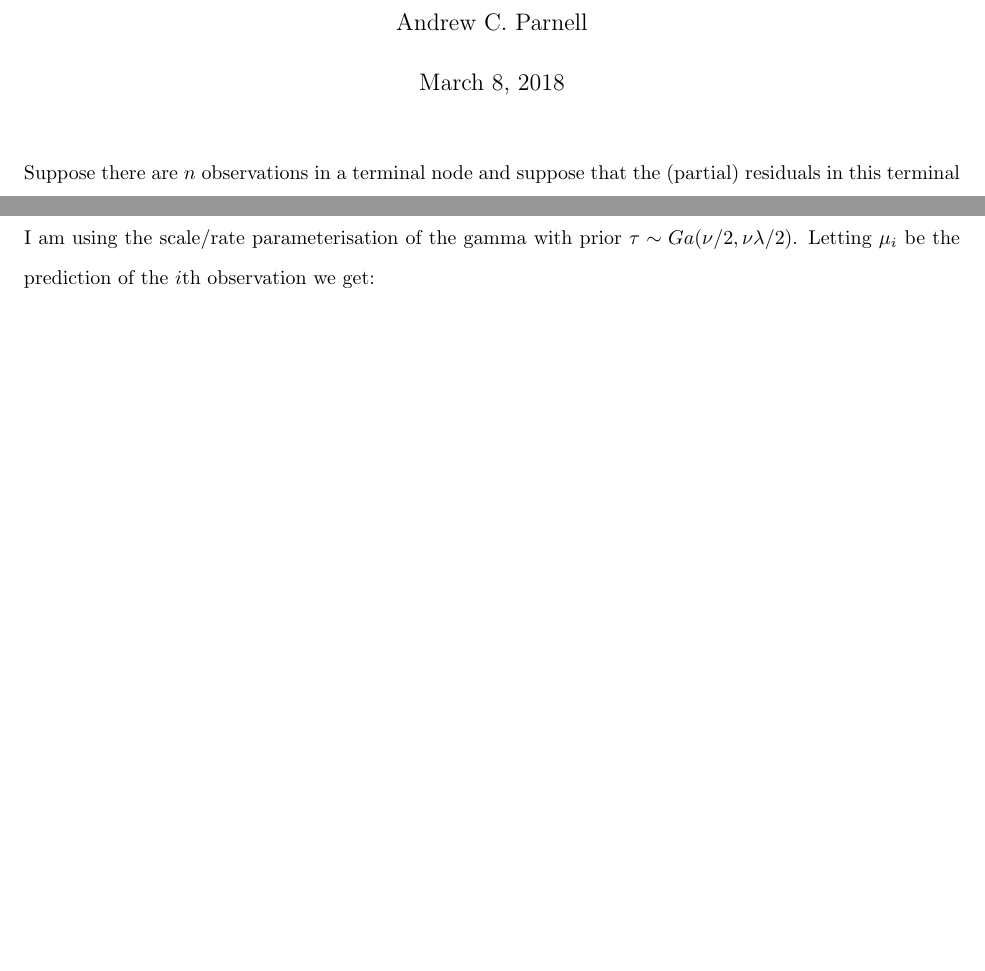
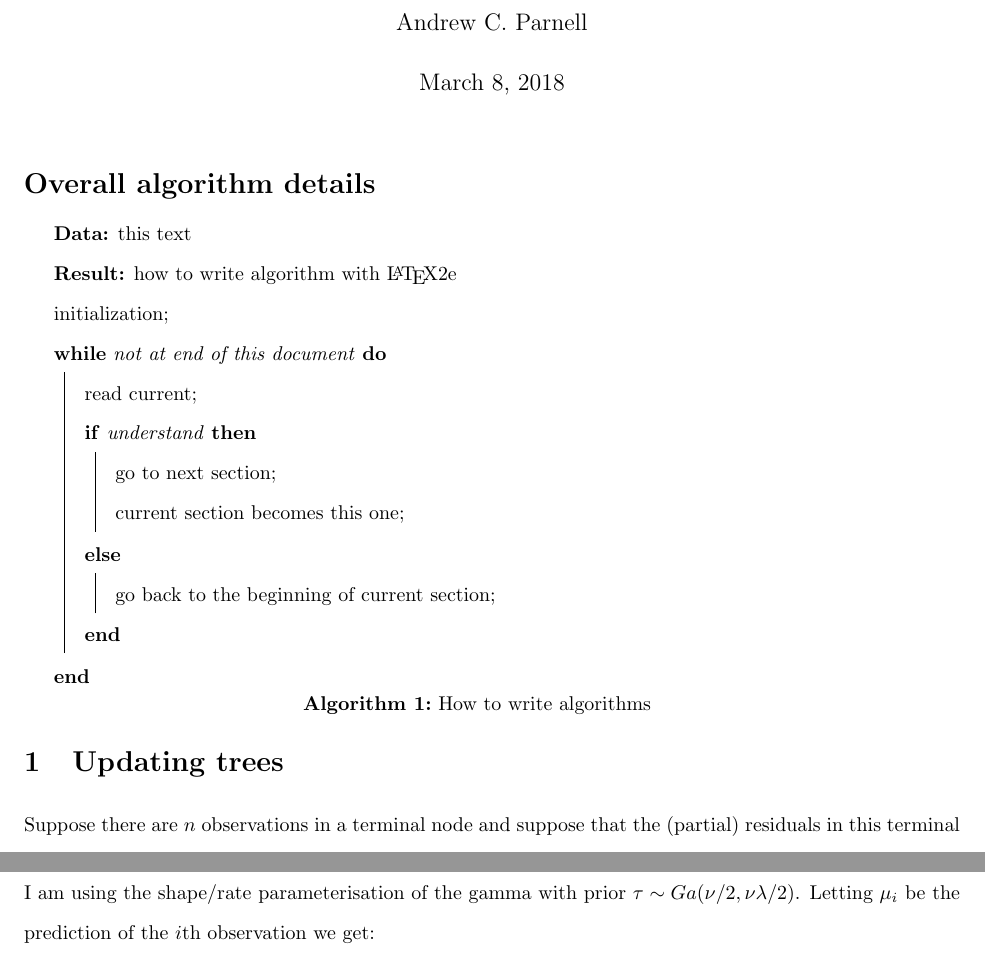
Before and after one commit to andrewcparnell/rBART, a LaTeX document (maths_dec17/Maths_Dec17.tex): two parts of pages 1 and 4 of 5, joined at a grey line, cut so that both start at the same text, the shorter picture padded with empty space. Compiled offline with pdfLaTeX.

Commit message:
Started algorithm and changed rBART defaults

```diff
--- a/maths_dec17/Maths_Dec17.tex
+++ b/maths_dec17/Maths_Dec17.tex
@@ -5,6 +5,7 @@
 \usepackage{amsmath}
 \usepackage{indentfirst}
 \usepackage{setspace}
+\usepackage[]{algorithm2e}
 
 \DeclareMathOperator{\var}{var}
 \DeclareMathOperator{\cov}{cov}
@@ -21,6 +22,27 @@
 \title{BART MCMC updates}
 \author{Andrew C. Parnell}
 \maketitle
+
+
+\section*{Overall algorithm details}
+
+\begin{algorithm}[H]
+ \KwData{this text}
+ \KwResult{how to write algorithm with \LaTeX2e }
+ initialization\;
+ \While{not at end of this document}{
+  read current\;
+  \eIf{understand}{
+   go to next section\;
+   current section becomes this one\;
+   }{
+   go back to the beginning of current section\;
+  }
+ }
+ \caption{How to write algorithms}
+\end{algorithm}
+
+\section{Updating trees}
 
 Suppose there are $n$ observations in a terminal node and suppose that the (partial) residuals in this terminal node are denoted $R_1, \ldots, R_n$. The prior distribution for these residuals is:
 $$ R_1, \ldots, R_n | \mu, \tau \sim N(\mu, \tau^{-1})$$
@@ -100,7 +122,7 @@ so therefore:
 
 \subsection*{Update for $\tau$}
 
-I am using the scale/rate parameterisation of the gamma with prior $\tau \sim Ga(\nu/2, \nu \lambda / 2)$. Letting $\mu_i$ be the prediction of the $i$th observation we get:
+I am using the shape/rate parameterisation of the gamma with prior $\tau \sim Ga(\nu/2, \nu \lambda / 2)$. Letting $\mu_i$ be the prediction of the $i$th observation we get:
 \begin{align*}
 \pi(\tau | \ldots) &\propto \prod_{i=1}^n \tau^{1/2} e^{-\frac{\tau}{2} (y_i - \mu_i)^2} \tau^{\nu/2} e^{-\tau \nu \lambda / 2}
 \end{align*}
```
Also changed, not shown: maths_dec17/Maths_Dec17.pdf, 5 other files.
